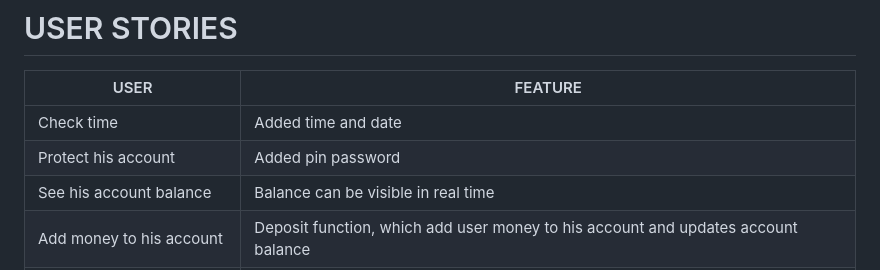
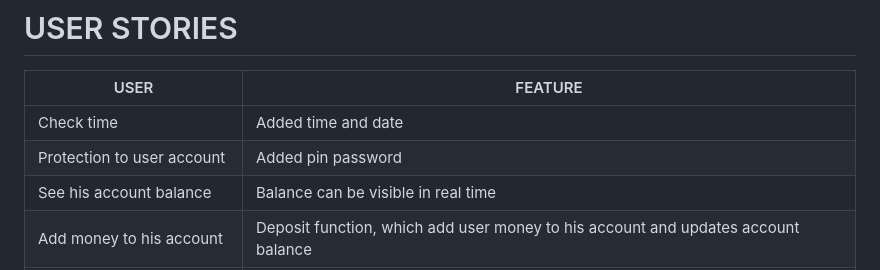
Before and after one commit to Sarune95/digital, a Markdown page: README.md, the part around the change. Rendered like a GitHub page.

Commit message:
Readme: user stories updated

```diff
--- a/README.md
+++ b/README.md
@@ -19,7 +19,7 @@ This application madded for terminal so design is not complicated, and wireframe
 | USER | FEATURE |
 | --- | --- |
 | Check time | Added time and date |
-| Protect his account | Added pin password |
+| Protection to user account | Added pin password |
 | See his account balance | Balance can be visible in real time |
 | Add money to his account | Deposit function, which add user money to his account and updates account balance |
 | Take money from his account | Withdraw function, which give user money from his account and updates his account balance |
```
